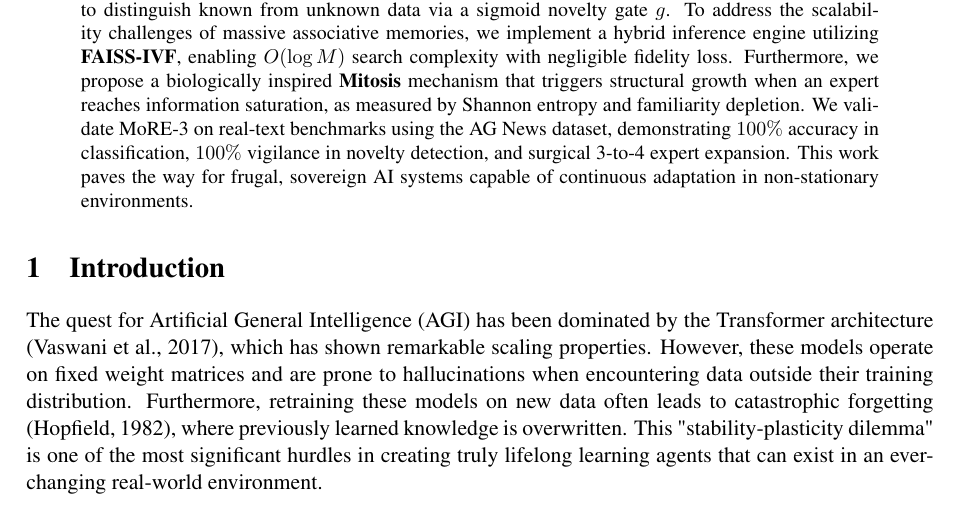
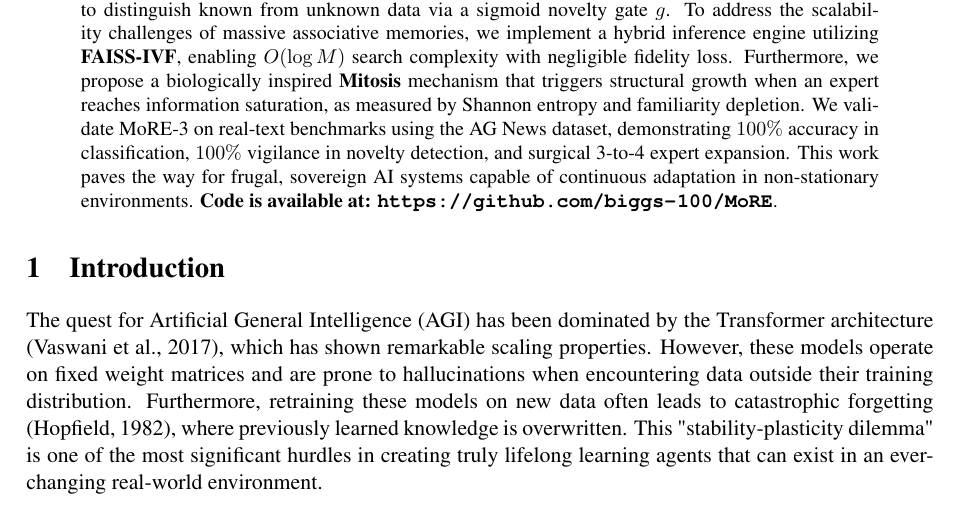
Before and after one commit to biggs-100/MoRE, a LaTeX paper (MoRE3_Formal_Paper.tex): part of page 1 of 11, cut so that both start at the same text. Compiled offline with pdfLaTeX.

Commit message:
docs: add GitHub repository link to research paper abstract

```diff
--- a/MoRE3_Formal_Paper.tex
+++ b/MoRE3_Formal_Paper.tex
@@ -36,7 +36,7 @@
 
 \begin{abstract}
 \noindent
-Modern deep learning architectures are fundamentally limited by their static structural capacity and their susceptibility to catastrophic forgetting. We introduce \textbf{MoRE-3}, a hierarchical mixture-of-experts architecture that achieves autonomous structural evolution and intrinsic novelty detection. At the core of MoRE-3 is the \textbf{R-Perceptron}, a neuro-symbolic unit that utilizes cosine resonance to distinguish known from unknown data via a sigmoid novelty gate $g$. To address the scalability challenges of massive associative memories, we implement a hybrid inference engine utilizing \textbf{FAISS-IVF}, enabling $O(\log M)$ search complexity with negligible fidelity loss. Furthermore, we propose a biologically inspired \textbf{Mitosis} mechanism that triggers structural growth when an expert reaches information saturation, as measured by Shannon entropy and familiarity depletion. We validate MoRE-3 on real-text benchmarks using the AG News dataset, demonstrating $100\%$ accuracy in classification, $100\%$ vigilance in novelty detection, and surgical 3-to-4 expert expansion. This work paves the way for frugal, sovereign AI systems capable of continuous adaptation in non-stationary environments.
+Modern deep learning architectures are fundamentally limited by their static structural capacity and their susceptibility to catastrophic forgetting. We introduce \textbf{MoRE-3}, a hierarchical mixture-of-experts architecture that achieves autonomous structural evolution and intrinsic novelty detection. At the core of MoRE-3 is the \textbf{R-Perceptron}, a neuro-symbolic unit that utilizes cosine resonance to distinguish known from unknown data via a sigmoid novelty gate $g$. To address the scalability challenges of massive associative memories, we implement a hybrid inference engine utilizing \textbf{FAISS-IVF}, enabling $O(\log M)$ search complexity with negligible fidelity loss. Furthermore, we propose a biologically inspired \textbf{Mitosis} mechanism that triggers structural growth when an expert reaches information saturation, as measured by Shannon entropy and familiarity depletion. We validate MoRE-3 on real-text benchmarks using the AG News dataset, demonstrating $100\%$ accuracy in classification, $100\%$ vigilance in novelty detection, and surgical 3-to-4 expert expansion. This work paves the way for frugal, sovereign AI systems capable of continuous adaptation in non-stationary environments. \textbf{Code is available at: \url{https://github.com/biggs-100/MoRE}}.
 \end{abstract}
 
 \section{Introduction}
```
Also changed, not shown: MoRE3_Formal_Paper.pdf.
